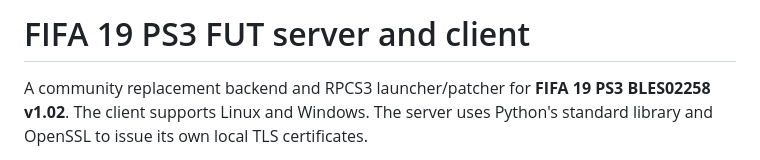
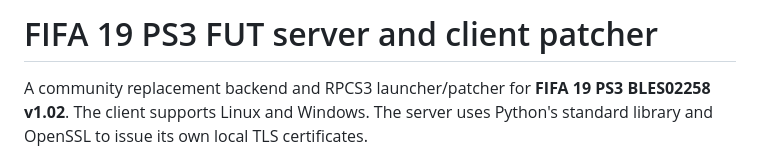
Before and after one commit to shadowdragonns/fifa19-ps3-fut, a Markdown page: README.md, the part around the change. Rendered like a GitHub page.

```diff
--- a/README.md
+++ b/README.md
@@ -1,4 +1,4 @@
-# FIFA 19 PS3 FUT server and client
+# FIFA 19 PS3 FUT server and client patcher
 
 A community replacement backend and RPCS3 launcher/patcher for **FIFA 19 PS3
 BLES02258 v1.02**. The client supports Linux and Windows. The server uses
```
